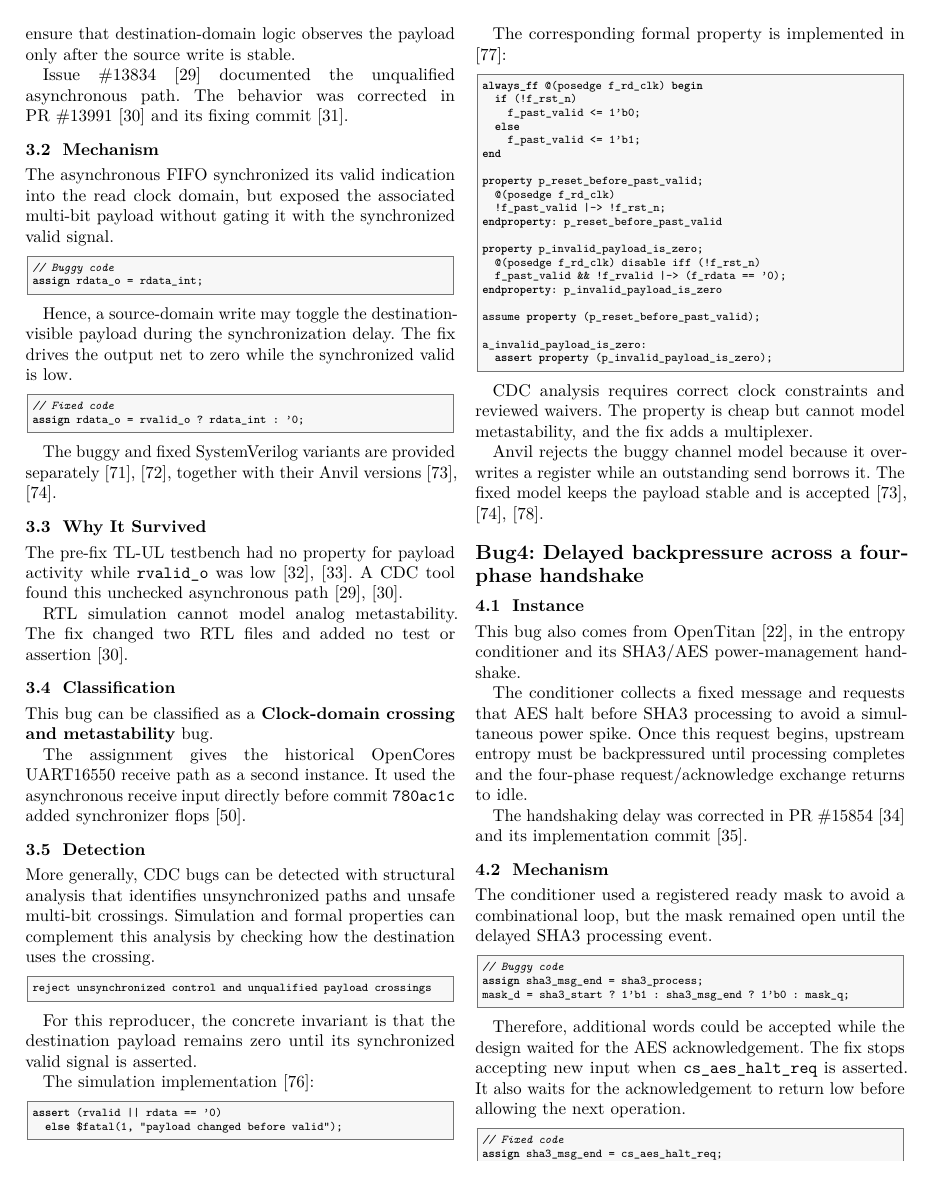
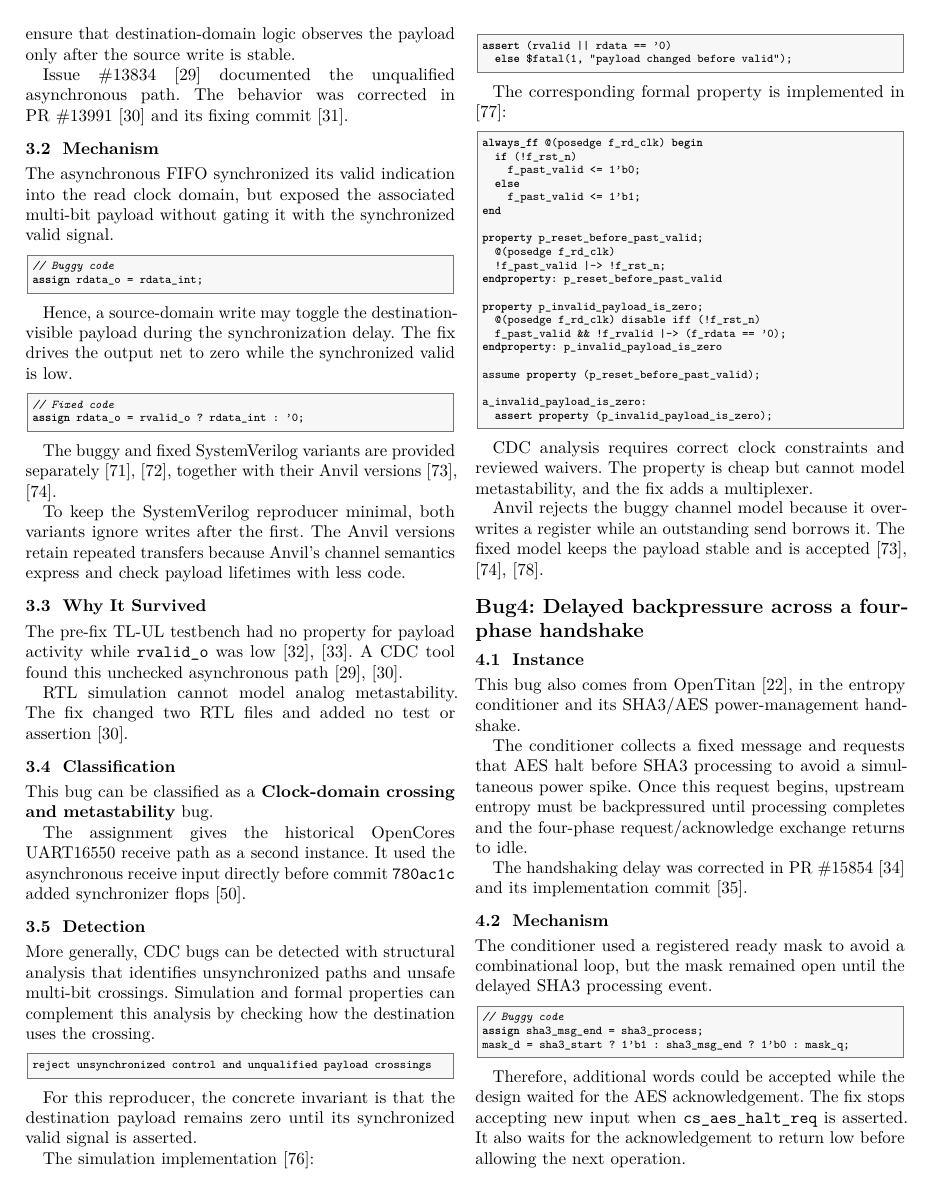
Before and after one commit to SathsaraGeeth/anvil-bug-report, a LaTeX paper (docs/report.tex): page 3 of 8. Compiled offline with pdfLaTeX; a missing font is replaced by an installed copy or a similar font; a LaTeX package or settings file that is missing is left out.

Commit message:
[CDC] restrict the SystemVerilog repros for bug3 for first write

```diff
--- a/docs/report.tex
+++ b/docs/report.tex
@@ -580,6 +580,10 @@ The buggy and fixed SystemVerilog variants are provided separately
 \cite{bug3-sv-buggy,bug3-sv-fixed}, together with their Anvil versions
 \cite{bug3-anvil-buggy,bug3-anvil-fixed}.
 
+To keep the SystemVerilog reproducer minimal, both variants ignore writes after
+the first. The Anvil versions retain repeated transfers because Anvil's channel
+semantics express and check payload lifetimes with less code.
+
 % -----------------------
 
 
```
Also changed, not shown: docs/report.pdf, docs/report.tex (1 more changed lines), 5 other files.
